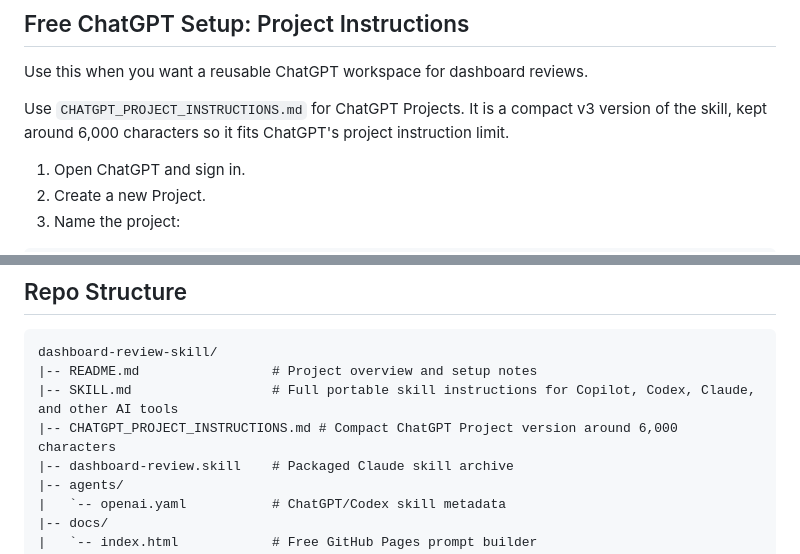
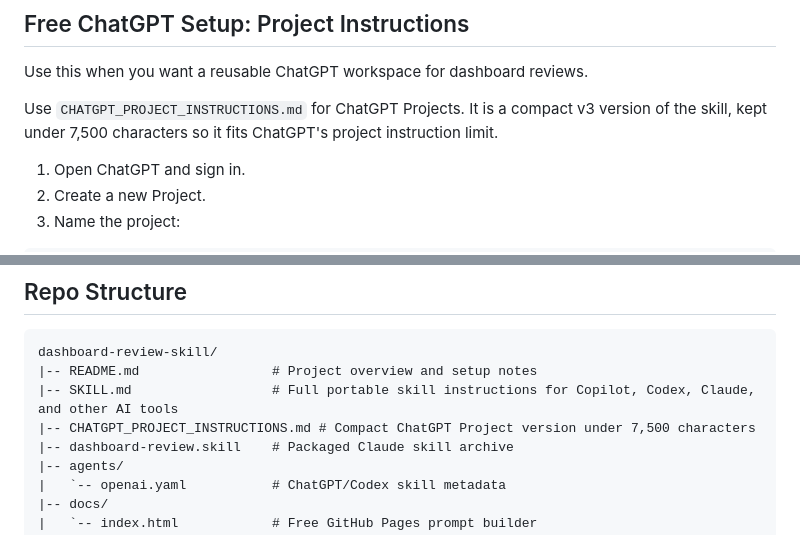
Before and after one commit to David-abu/dashboard-review-skill, a Markdown page: README.md, 2 parts joined by grey strips. GitHub-like rendering.

Commit message:
Expand ChatGPT project instructions under limit

```diff
--- a/README.md
+++ b/README.md
@@ -38,7 +38,7 @@ This repo does not require a paid OpenAI API key, Anthropic API key, Cloudflare
 
 Use this when you want a reusable ChatGPT workspace for dashboard reviews.
 
-Use `CHATGPT_PROJECT_INSTRUCTIONS.md` for ChatGPT Projects. It is a compact v3 version of the skill, kept around 6,000 characters so it fits ChatGPT's project instruction limit.
+Use `CHATGPT_PROJECT_INSTRUCTIONS.md` for ChatGPT Projects. It is a compact v3 version of the skill, kept under 7,500 characters so it fits ChatGPT's project instruction limit.
 
 1. Open ChatGPT and sign in.
 2. Create a new Project.
@@ -178,7 +178,7 @@ The skill first determines who the dashboard was built for, then applies all sco
 dashboard-review-skill/
 |-- README.md                 # Project overview and setup notes
 |-- SKILL.md                  # Full portable skill instructions for Copilot, Codex, Claude, and other AI tools
-|-- CHATGPT_PROJECT_INSTRUCTIONS.md # Compact ChatGPT Project version around 6,000 characters
+|-- CHATGPT_PROJECT_INSTRUCTIONS.md # Compact ChatGPT Project version under 7,500 characters
 |-- dashboard-review.skill    # Packaged Claude skill archive
 |-- agents/
 |   `-- openai.yaml           # ChatGPT/Codex skill metadata
```
Also changed, not shown: CHATGPT_PROJECT_INSTRUCTIONS.md (+30 -14 lines).
